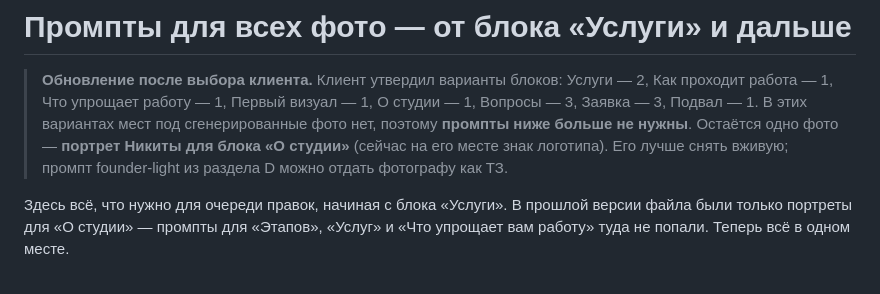
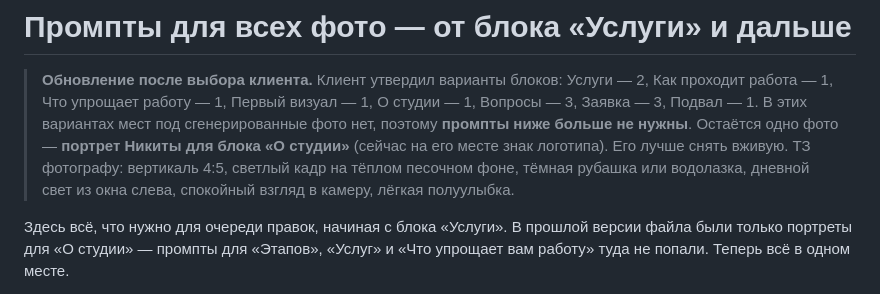
Before and after one commit to nickvoevodin1/concept, a Markdown page: docs/ФОТО-ПРОМПТЫ.md, the part around the change. GitHub-like rendering.

Commit message:
Промпты: ТЗ на портрет основателя прямо в пометке
Co-Authored-By: Claude Opus 5.5 <noreply@anthropic.com>
Claude-Session: https://claude.ai/code/session_012qg78my7HbumokZeYQ7QZc

```diff
--- a/docs/ФОТО-ПРОМПТЫ.md
+++ b/docs/ФОТО-ПРОМПТЫ.md
@@ -5,8 +5,9 @@
 > О студии — 1, Вопросы — 3, Заявка — 3, Подвал — 1. В этих вариантах мест под
 > сгенерированные фото нет, поэтому **промпты ниже больше не нужны**.
 > Остаётся одно фото — **портрет Никиты для блока «О студии»** (сейчас на его месте
-> знак логотипа). Его лучше снять вживую; промпт founder-light из раздела D можно
-> отдать фотографу как ТЗ.
+> знак логотипа). Его лучше снять вживую. ТЗ фотографу: вертикаль 4:5, светлый
+> кадр на тёплом песочном фоне, тёмная рубашка или водолазка, дневной свет из окна
+> слева, спокойный взгляд в камеру, лёгкая полуулыбка.
 
 
 Здесь всё, что нужно для очереди правок, начиная с блока «Услуги». В прошлой
```
